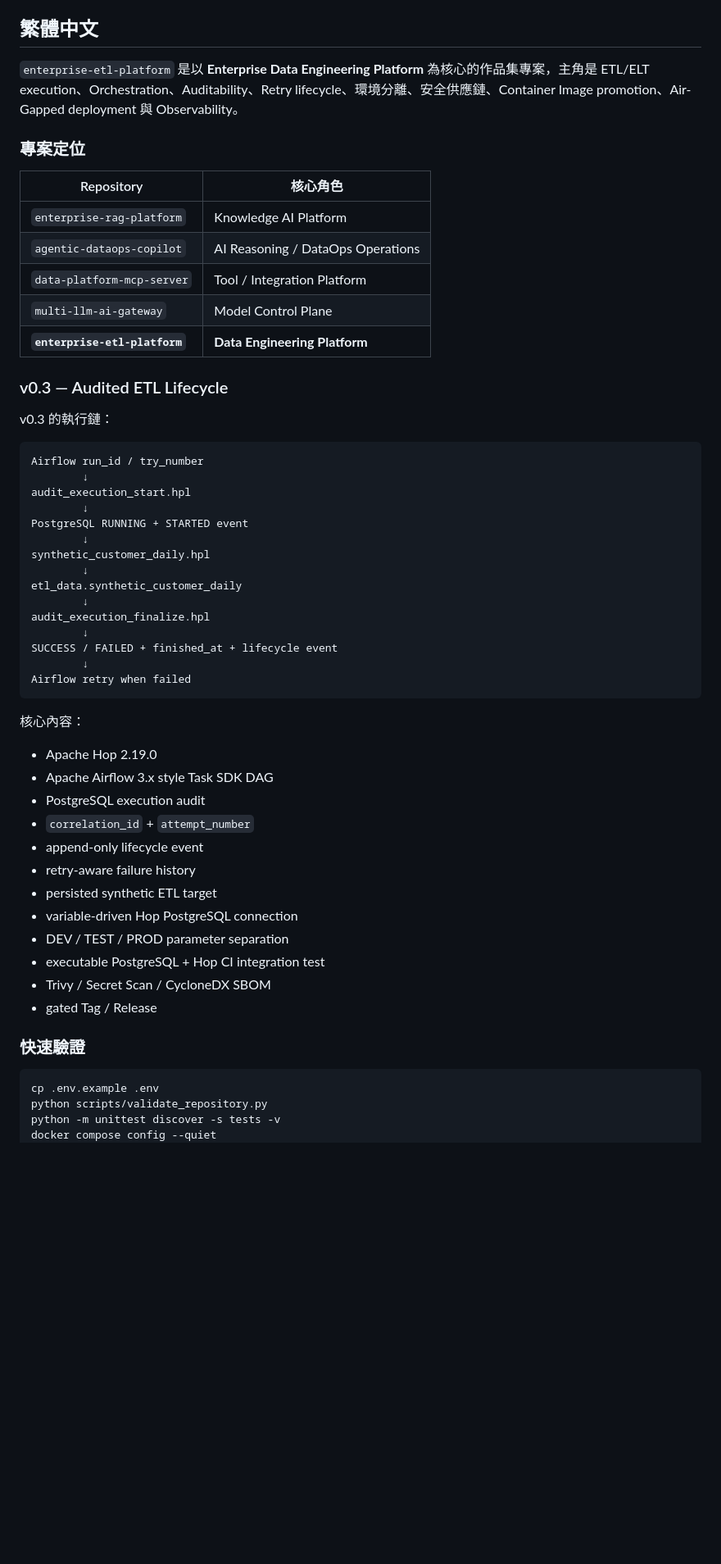
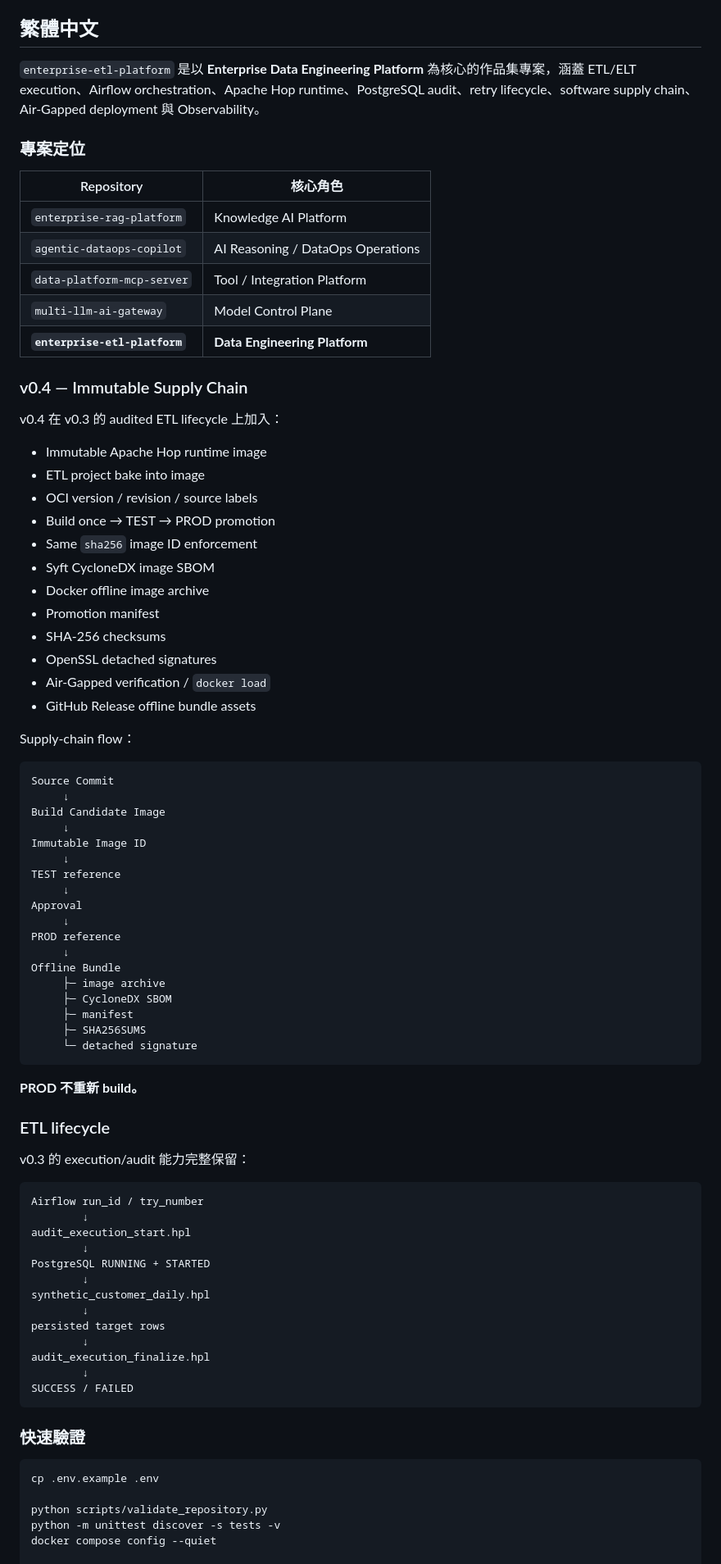
Before and after one commit to kewinall/enterprise-etl-platform, a Markdown page: README.md, the part around one of its changes. Shown at 82% size. GitHub-like rendering; blank space fills up the shorter version.

Commit message:
docs(v0.4): present immutable supply chain workflow

````diff
--- a/README.md
+++ b/README.md
@@ -4,7 +4,7 @@
 
 ## 繁體中文
 
-`enterprise-etl-platform` 是以 **Enterprise Data Engineering Platform** 為核心的作品集專案，主角是 ETL/ELT execution、Orchestration、Auditability、Retry lifecycle、環境分離、安全供應鏈、Container Image promotion、Air-Gapped deployment 與 Observability。
+`enterprise-etl-platform` 是以 **Enterprise Data Engineering Platform** 為核心的作品集專案，涵蓋 ETL/ELT execution、Airflow orchestration、Apache Hop runtime、PostgreSQL audit、retry lifecycle、software supply chain、Air-Gapped deployment 與 Observability。
 
 ### 專案定位
 
@@ -16,48 +16,75 @@
 | `multi-llm-ai-gateway` | Model Control Plane |
 | **`enterprise-etl-platform`** | **Data Engineering Platform** |
 
-### v0.3 — Audited ETL Lifecycle
+### v0.4 — Immutable Supply Chain
 
-v0.3 的執行鏈：
+v0.4 在 v0.3 的 audited ETL lifecycle 上加入：
+
+- Immutable Apache Hop runtime image
+- ETL project bake into image
+- OCI version / revision / source labels
+- Build once → TEST → PROD promotion
+- Same `sha256` image ID enforcement
+- Syft CycloneDX image SBOM
+- Docker offline image archive
+- Promotion manifest
+- SHA-256 checksums
+- OpenSSL detached signatures
+- Air-Gapped verification / `docker load`
+- GitHub Release offline bundle assets
+
+Supply-chain flow：
+
+```text
+Source Commit
+     ↓
+Build Candidate Image
+     ↓
+Immutable Image ID
+     ↓
+TEST reference
+     ↓
+Approval
+     ↓
+PROD reference
+     ↓
+Offline Bundle
+     ├─ image archive
+     ├─ CycloneDX SBOM
+     ├─ manifest
+     ├─ SHA256SUMS
+     └─ detached signature
+```
+
+**PROD 不重新 build。**
+
+### ETL lifecycle
+
+v0.3 的 execution/audit 能力完整保留：
 
 ```text
 Airflow run_id / try_number
         ↓
 audit_execution_start.hpl
         ↓
-PostgreSQL RUNNING + STARTED event
+PostgreSQL RUNNING + STARTED
         ↓
 synthetic_customer_daily.hpl
         ↓
-etl_data.synthetic_customer_daily
+persisted target rows
         ↓
 audit_execution_finalize.hpl
         ↓
-SUCCESS / FAILED + finished_at + lifecycle event
-        ↓
-Airflow retry when failed
+SUCCESS / FAILED
 ```
-
-核心內容：
-
-- Apache Hop 2.19.0
-- Apache Airflow 3.x style Task SDK DAG
-- PostgreSQL execution audit
-- `correlation_id` + `attempt_number`
-- append-only lifecycle event
-- retry-aware failure history
-- persisted synthetic ETL target
-- variable-driven Hop PostgreSQL connection
-- DEV / TEST / PROD parameter separation
-- executable PostgreSQL + Hop CI integration test
-- Trivy / Secret Scan / CycloneDX SBOM
-- gated Tag / Release
 
 ### 快速驗證
 
 ```bash
 cp .env.example .env
+
 python scripts/validate_repository.py
 python -m unittest discover -s tests -v
 docker compose config --quiet
+
 make lifecycle-smoke
````
Also changed, not shown: other parts of README.md (+21 -14 lines).
